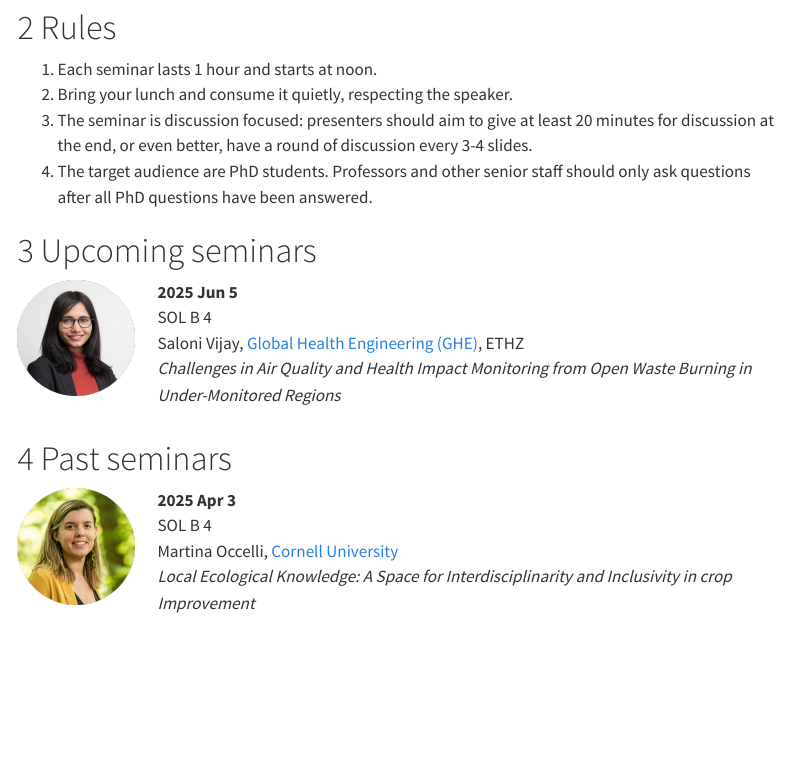
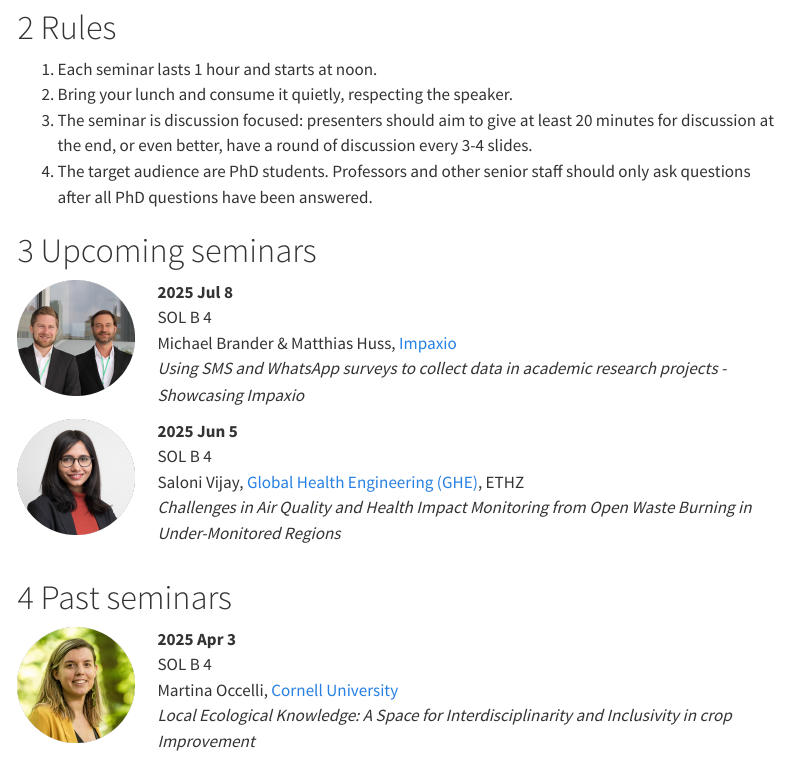
Before and after one commit to Global-Health-Engineering/brown-bag, a Quarto document (index.qmd): the page in a window 1100 px wide, from 400 px down. Rendered offline with R 4.5, knitr and Pandoc in place of Quarto, with nearby package versions; menus at the side of the page are left out.

Commit message:
adding information about upcoming talk by Impaxio

```diff
--- a/index.qmd
+++ b/index.qmd
@@ -42,6 +42,16 @@ The name originates from the paper bag, children used to bring to school, with l
 4. The target audience are PhD students. Professors and other senior staff should only ask questions after all PhD questions have been answered.
 
 # Upcoming seminars {#sec-upcoming}
+
+::: {.column width="18%"}
+![](img/impaxio.png){width=85%}
+:::
+::: {.column width="80%"}
+**2025 Jul 8**
+SOL B 4
+Michael Brander & Matthias Huss, [Impaxio](https://www.impaxio.com/)
+*Using SMS and WhatsApp surveys to collect data in academic research projects - Showcasing Impaxio*
+:::
 
 ::: {.column width="18%"}
 ![](img/vijay-saloni.png){width=85%}
```
Also changed, not shown: docs/search.json, img/impaxio.png (added), 5 other files.
